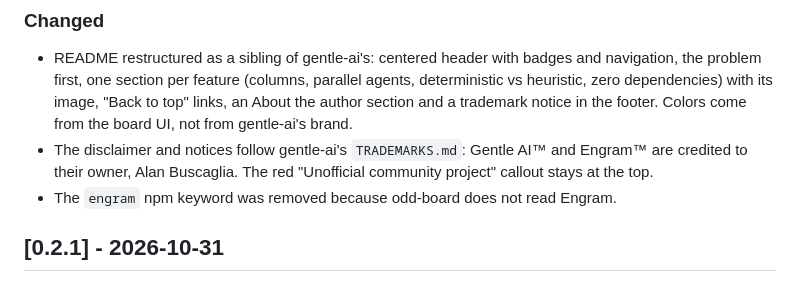
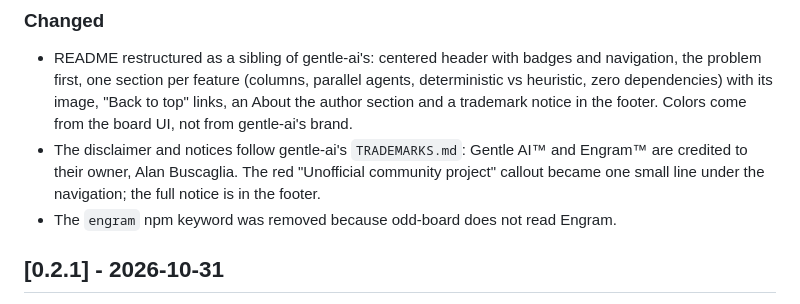
Before and after one commit to claudiocebpaz/odd-board, a Markdown page: CHANGELOG.md, the part around the change. GitHub-like rendering.

```diff
--- a/CHANGELOG.md
+++ b/CHANGELOG.md
@@ -9,7 +9,7 @@ All notable changes to this project are documented here. The format follows [Kee
 
 ### Changed
 - README restructured as a sibling of gentle-ai's: centered header with badges and navigation, the problem first, one section per feature (columns, parallel agents, deterministic vs heuristic, zero dependencies) with its image, "Back to top" links, an About the author section and a trademark notice in the footer. Colors come from the board UI, not from gentle-ai's brand.
-- The disclaimer and notices follow gentle-ai's `TRADEMARKS.md`: Gentle AI™ and Engram™ are credited to their owner, Alan Buscaglia. The red "Unofficial community project" callout stays at the top.
+- The disclaimer and notices follow gentle-ai's `TRADEMARKS.md`: Gentle AI™ and Engram™ are credited to their owner, Alan Buscaglia. The red "Unofficial community project" callout became one small line under the navigation; the full notice is in the footer.
 - The `engram` npm keyword was removed because odd-board does not read Engram.
 
 ## [0.2.1] - 2026-10-31
```
Also changed, not shown: README.md (+1 -9 lines).
